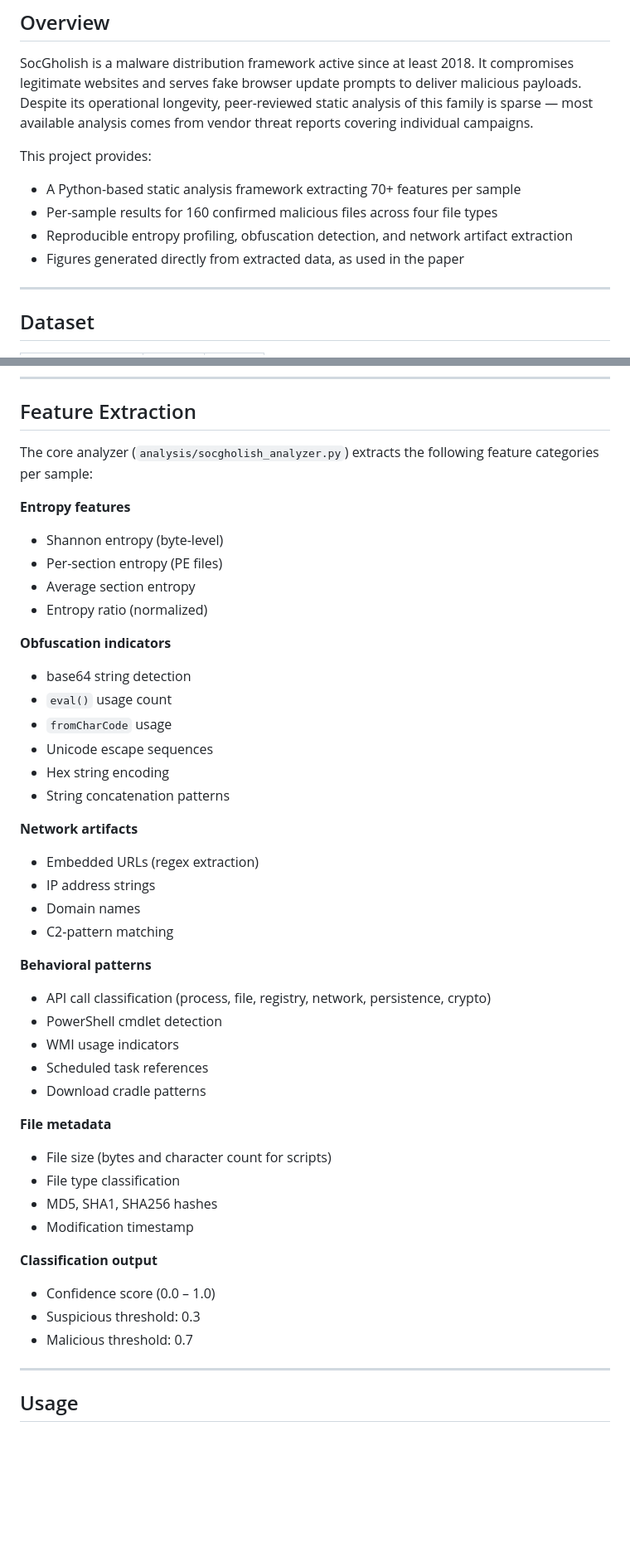
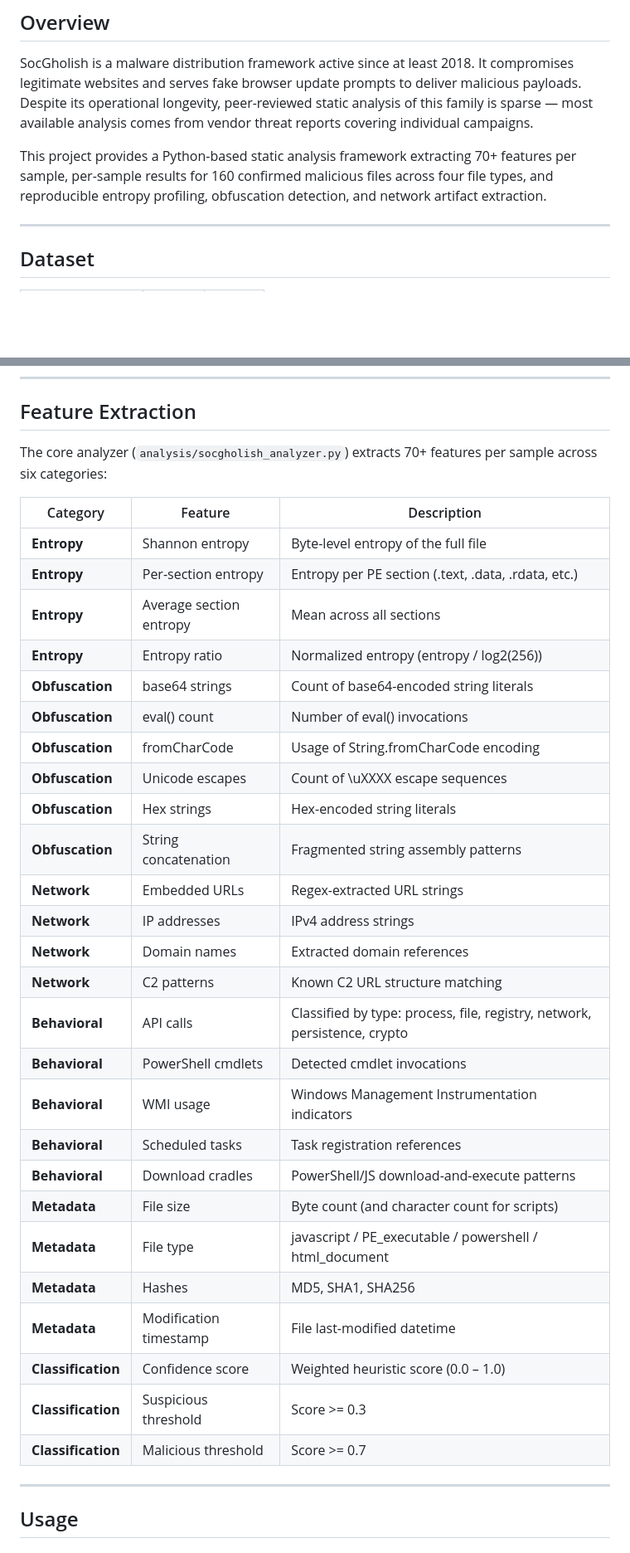
Before and after one commit to yaakulya123/socgholish-analysis, a Markdown page: README.md, 2 parts joined by grey strips. Shown at 83% size. Rendered like a GitHub page; blank space fills up the shorter version.

Commit message:
Tighten README: 8 figures 2-per-row, feature extraction as table, removed noise plots

```diff
--- a/README.md
+++ b/README.md
@@ -8,11 +8,7 @@ A systematic static analysis of 160 confirmed SocGholish malware samples collect
 
 SocGholish is a malware distribution framework active since at least 2018. It compromises legitimate websites and serves fake browser update prompts to deliver malicious payloads. Despite its operational longevity, peer-reviewed static analysis of this family is sparse — most available analysis comes from vendor threat reports covering individual campaigns.
 
-This project provides:
-- A Python-based static analysis framework extracting 70+ features per sample
-- Per-sample results for 160 confirmed malicious files across four file types
-- Reproducible entropy profiling, obfuscation detection, and network artifact extraction
-- Figures generated directly from extracted data, as used in the paper
+This project provides a Python-based static analysis framework extracting 70+ features per sample, per-sample results for 160 confirmed malicious files across four file types, and reproducible entropy profiling, obfuscation detection, and network artifact extraction.
 
 ---
 
@@ -130,45 +113,36 @@ socgholish-analysis/
 
 ## Feature Extraction
 
-The core analyzer (`analysis/socgholish_analyzer.py`) extracts the following feature categories per sample:
+The core analyzer (`analysis/socgholish_analyzer.py`) extracts 70+ features per sample across six categories:
 
-**Entropy features**
-- Shannon entropy (byte-level)
-- Per-section entropy (PE files)
-- Average section entropy
-- Entropy ratio (normalized)
-
-**Obfuscation indicators**
-- base64 string detection
-- `eval()` usage count
-- `fromCharCode` usage
-- Unicode escape sequences
-- Hex string encoding
-- String concatenation patterns
-
-**Network artifacts**
-- Embedded URLs (regex extraction)
-- IP address strings
-- Domain names
-- C2-pattern matching
-
-**Behavioral patterns**
-- API call classification (process, file, registry, network, persistence, crypto)
-- PowerShell cmdlet detection
-- WMI usage indicators
-- Scheduled task references
-- Download cradle patterns
-
-**File metadata**
-- File size (bytes and character count for scripts)
-- File type classification
-- MD5, SHA1, SHA256 hashes
-- Modification timestamp
-
-**Classification output**
-- Confidence score (0.0 – 1.0)
-- Suspicious threshold: 0.3
-- Malicious threshold: 0.7
+| Category | Feature | Description |
+|----------|---------|-------------|
+| **Entropy** | Shannon entropy | Byte-level entropy of the full file |
+| **Entropy** | Per-section entropy | Entropy per PE section (.text, .data, .rdata, etc.) |
+| **Entropy** | Average section entropy | Mean across all sections |
+| **Entropy** | Entropy ratio | Normalized entropy (entropy / log2(256)) |
+| **Obfuscation** | base64 strings | Count of base64-encoded string literals |
+| **Obfuscation** | eval() count | Number of eval() invocations |
+| **Obfuscation** | fromCharCode | Usage of String.fromCharCode encoding |
+| **Obfuscation** | Unicode escapes | Count of \uXXXX escape sequences |
+| **Obfuscation** | Hex strings | Hex-encoded string literals |
+| **Obfuscation** | String concatenation | Fragmented string assembly patterns |
+| **Network** | Embedded URLs | Regex-extracted URL strings |
+| **Network** | IP addresses | IPv4 address strings |
+| **Network** | Domain names | Extracted domain references |
+| **Network** | C2 patterns | Known C2 URL structure matching |
+| **Behavioral** | API calls | Classified by type: process, file, registry, network, persistence, crypto |
+| **Behavioral** | PowerShell cmdlets | Detected cmdlet invocations |
+| **Behavioral** | WMI usage | Windows Management Instrumentation indicators |
+| **Behavioral** | Scheduled tasks | Task registration references |
+| **Behavioral** | Download cradles | PowerShell/JS download-and-execute patterns |
+| **Metadata** | File size | Byte count (and character count for scripts) |
+| **Metadata** | File type | javascript / PE_executable / powershell / html_document |
+| **Metadata** | Hashes | MD5, SHA1, SHA256 |
+| **Metadata** | Modification timestamp | File last-modified datetime |
+| **Classification** | Confidence score | Weighted heuristic score (0.0 – 1.0) |
+| **Classification** | Suspicious threshold | Score >= 0.3 |
+| **Classification** | Malicious threshold | Score >= 0.7 |
 
 ---
 
```
Also changed, not shown: other parts of README.md (+49 -64 lines).
